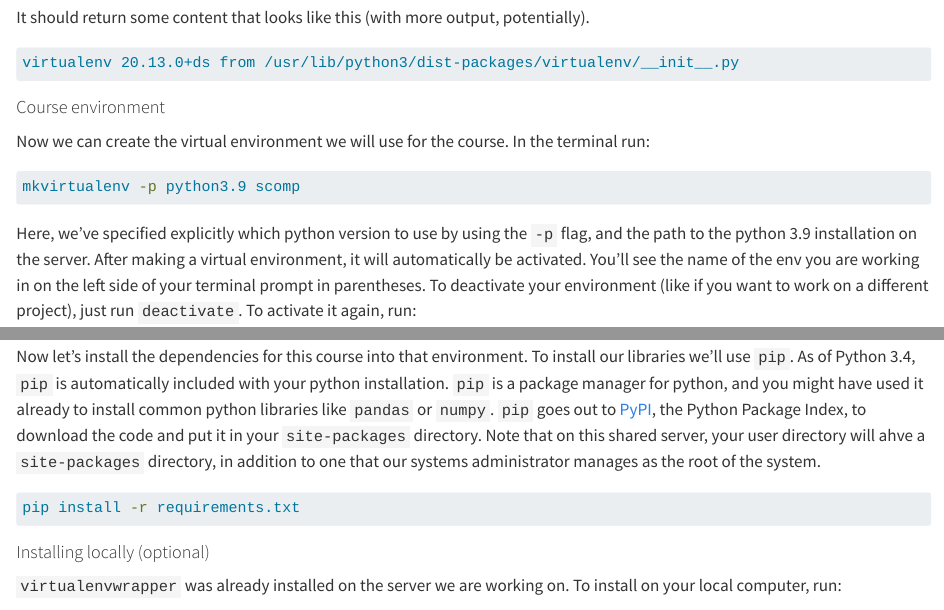
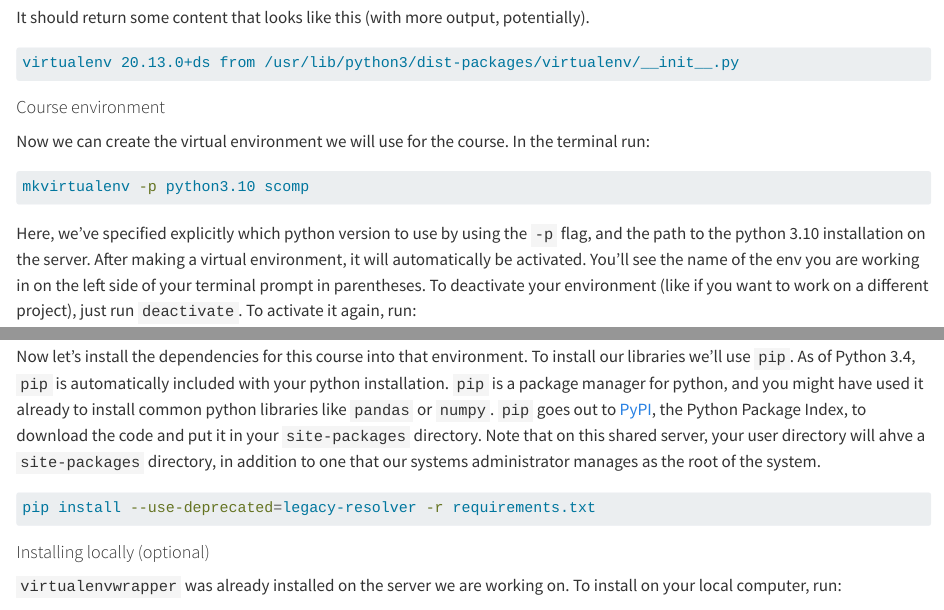
Before and after one commit to NCEAS/scalable-computing-course, a Quarto document (sections/python-intro.qmd): the page in a window 1100 px wide, from 2280 px down, and a second part further down, joined at a grey line. Rendered offline with R 4.5, knitr and Pandoc in place of Quarto, with nearby package versions; long lines of code are wrapped.

Commit message:
iUpdate virtual environ instuctions to use `--use-deprecated=legacy-resolver`

````diff
--- a/sections/python-intro.qmd
+++ b/sections/python-intro.qmd
@@ -81,10 +81,10 @@ virtualenv 20.13.0+ds from /usr/lib/python3/dist-packages/virtualenv/__init__.py
 Now we can create the virtual environment we will use for the course. In the terminal run:
 
 ```{.bash}
-mkvirtualenv -p python3.9 scomp
+mkvirtualenv -p python3.10 scomp
 ```
 
-Here, we've specified explicitly which python version to use by using the `-p` flag, and the path to the python 3.9 installation on the server. After making a virtual environment, it will automatically be activated. You'll see the name of the env you are working in on the left side of your terminal prompt in parentheses. To deactivate your environment (like if you want to work on a different project), just run `deactivate`. To activate it again, run:
+Here, we've specified explicitly which python version to use by using the `-p` flag, and the path to the python 3.10 installation on the server. After making a virtual environment, it will automatically be activated. You'll see the name of the env you are working in on the left side of your terminal prompt in parentheses. To deactivate your environment (like if you want to work on a different project), just run `deactivate`. To activate it again, run:
 
 ```{.bash}
 workon scomp
````
Also changed, not shown: sections/python-intro.qmd (2 more changed lines).
